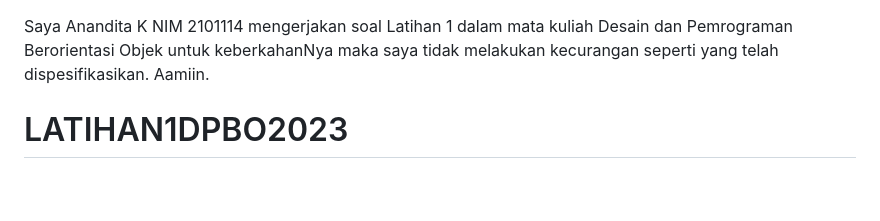
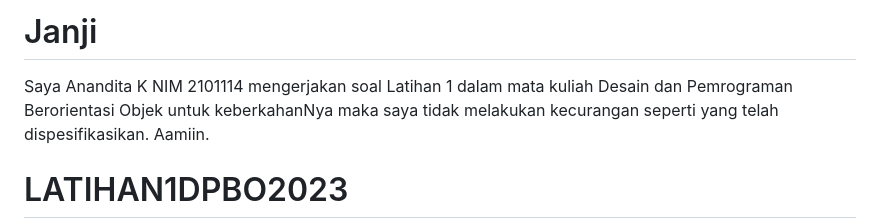
Before and after one commit to AnanditaKM/LATIHAN1DPBO2023, a Markdown page: README.md, the part around the change. GitHub-like rendering; blank space fills up the shorter version.

```diff
--- a/README.md
+++ b/README.md
@@ -1,3 +1,5 @@
+ # Janji
+
  Saya Anandita K NIM 2101114 mengerjakan soal Latihan 1 dalam mata kuliah
  Desain dan Pemrograman Berorientasi Objek untuk keberkahanNya maka saya
  tidak melakukan kecurangan seperti yang telah dispesifikasikan. Aamiin.
```
